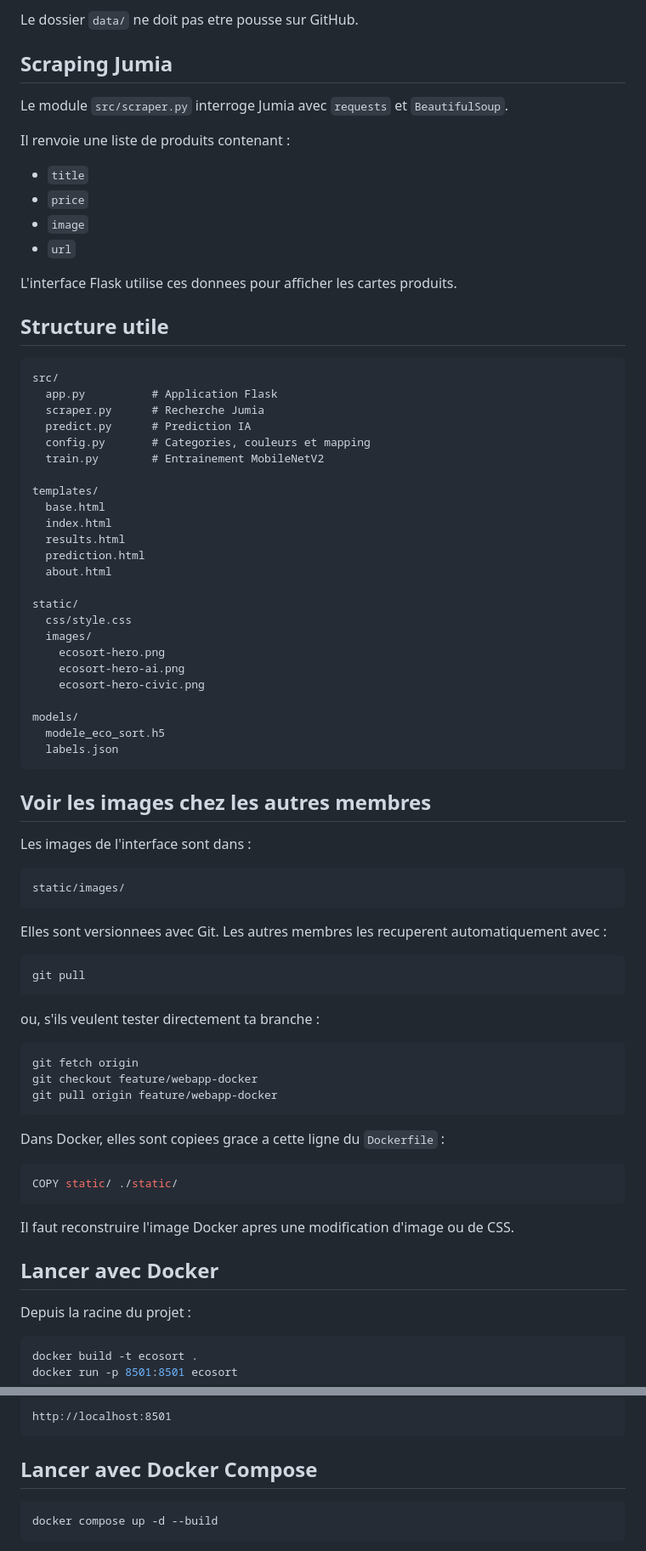
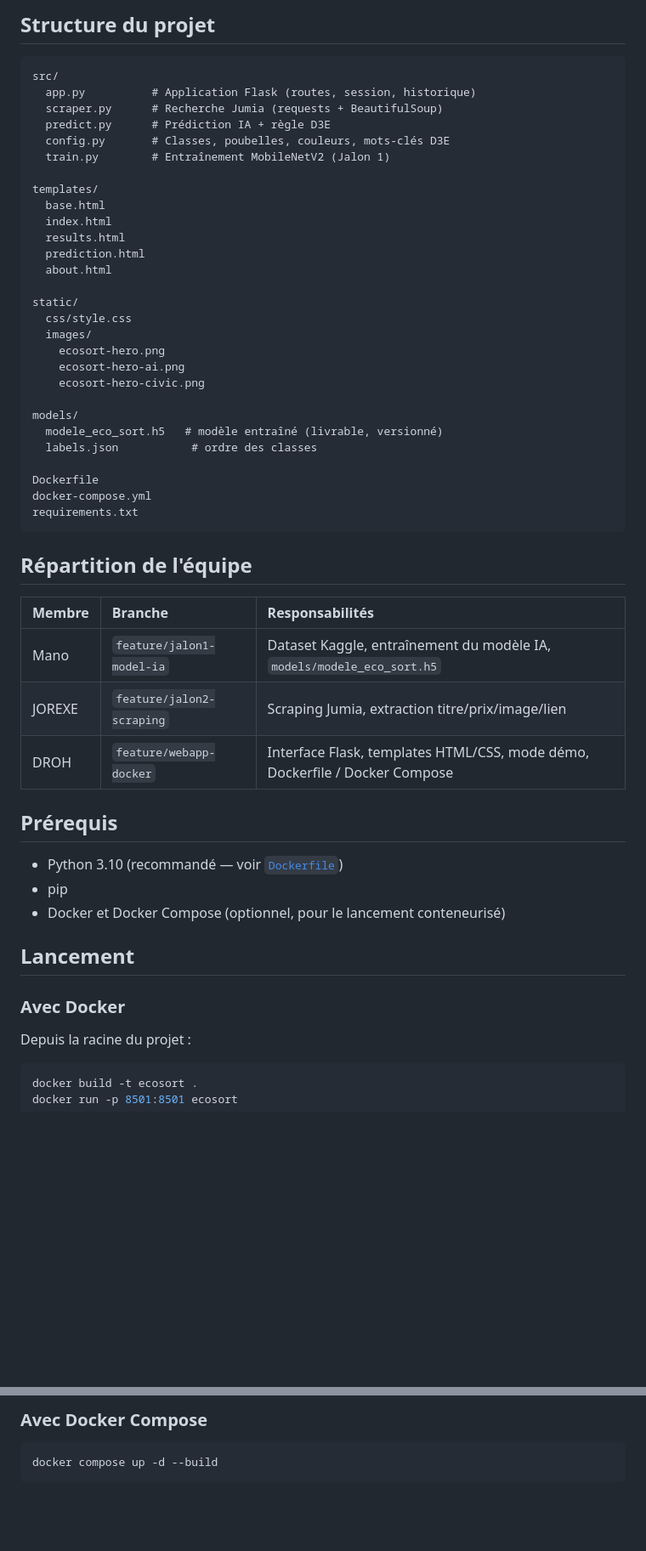
Before and after one commit to hansmano/projet_ecosort_search, a Markdown page: README.md, 2 parts joined by grey strips. Shown at 85% size. Drawn GitHub-style; blank space fills up the shorter version.

````diff
--- a/README.md
+++ b/README.md
@@ -75,27 +51,12 @@ L'utilisateur recherche un produit, choisit un resultat Jumia, puis l'applicatio
-Le dossier `data/` ne doit pas etre pousse sur GitHub.
-
-## Scraping Jumia
-
-Le module `src/scraper.py` interroge Jumia avec `requests` et `BeautifulSoup`.
-
-Il renvoie une liste de produits contenant :
-
-- `title`
-- `price`
-- `image`
-- `url`
-
-L'interface Flask utilise ces donnees pour afficher les cartes produits.
-
-## Structure utile
+## Structure du projet
 
 ```text
 src/
-  app.py          # Application Flask
-  scraper.py      # Recherche Jumia
-  predict.py      # Prediction IA
-  config.py       # Categories, couleurs et mapping
-  train.py        # Entrainement MobileNetV2
+  app.py          # Application Flask (routes, session, historique)
+  scraper.py      # Recherche Jumia (requests + BeautifulSoup)
+  predict.py      # Prédiction IA + règle D3E
+  config.py       # Classes, poubelles, couleurs, mots-clés D3E
+  train.py        # Entraînement MobileNetV2 (Jalon 1)
 
 templates/
   base.html
@@ -112,41 +73,31 @@ static/
     ecosort-hero-civic.png
 
 models/
-  modele_eco_sort.h5
-  labels.json
+  modele_eco_sort.h5   # modèle entraîné (livrable, versionné)
+  labels.json           # ordre des classes
+
+Dockerfile
+docker-compose.yml
+requirements.txt
 ```
 
-## Voir les images chez les autres membres
+## Répartition de l'équipe
 
-Les images de l'interface sont dans :
+| Membre | Branche | Responsabilités |
+| :-- | :-- | :-- |
+| Mano | `feature/jalon1-model-ia` | Dataset Kaggle, entraînement du modèle IA, `models/modele_eco_sort.h5` |
+| JOREXE | `feature/jalon2-scraping` | Scraping Jumia, extraction titre/prix/image/lien |
+| DROH | `feature/webapp-docker` | Interface Flask, templates HTML/CSS, mode démo, Dockerfile / Docker Compose |
 
-```text
-static/images/
-```
+## Prérequis
 
-Elles sont versionnees avec Git. Les autres membres les recuperent automatiquement avec :
+- Python 3.10 (recommandé — voir [`Dockerfile`](Dockerfile))
+- pip
+- Docker et Docker Compose (optionnel, pour le lancement conteneurisé)
 
-```bash
-git pull
-```
+## Lancement
 
-ou, s'ils veulent tester directement ta branche :
-
-```bash
-git fetch origin
-git checkout feature/webapp-docker
-git pull origin feature/webapp-docker
-```
-
-Dans Docker, elles sont copiees grace a cette ligne du `Dockerfile` :
-
-```dockerfile
-COPY static/ ./static/
-```
-
-Il faut reconstruire l'image Docker apres une modification d'image ou de CSS.
-
-## Lancer avec Docker
+### Avec Docker
 
 Depuis la racine du projet :
 
@@ -159,9 +110,5 @@ Puis ouvrir :
 
-```text
-http://localhost:8501
-```
-
-## Lancer avec Docker Compose
+### Avec Docker Compose
 
 ```bash
 docker compose up -d --build
````
Also changed, not shown: other parts of README.md (+122 -92 lines).
